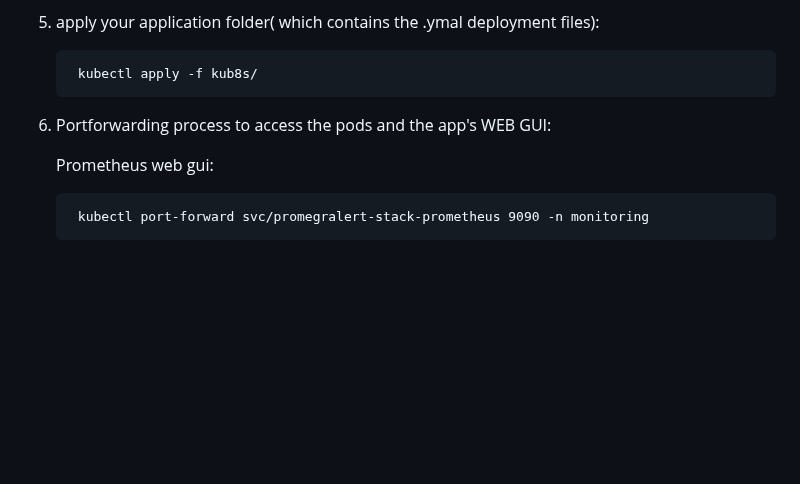
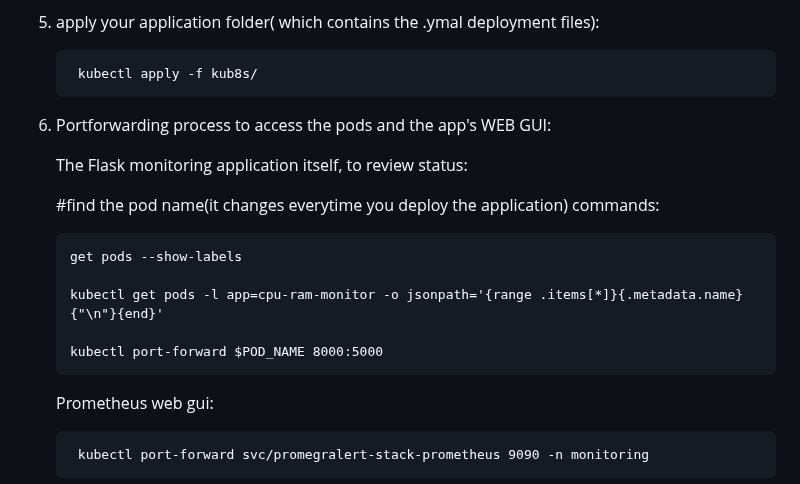
Before and after one commit to Luismd2025/MonitoringCPU-RAM-NET, a Markdown page: README.md, the part around the change. GitHub-like rendering; blank space fills up the shorter version.

```diff
--- a/README.md
+++ b/README.md
@@ -83,6 +83,18 @@ https://minikube.sigs.k8s.io/docs/start/?arch=%2Fmacos%2Farm64%2Fstable%2Fbinary
 
 6. Portforwarding process to access the pods and the app's WEB GUI:
 
+      The Flask monitoring application itself, to review status:
+
+      #find the pod name(it changes everytime you deploy the application) commands:
+
+       get pods --show-labels
+
+       kubectl get pods -l app=cpu-ram-monitor -o jsonpath='{range .items[*]}{.metadata.name}{"\n"}{end}'
+
+       kubectl port-forward $POD_NAME 8000:5000
+
+
+
       Prometheus web gui:
 
         kubectl port-forward svc/promegralert-stack-prometheus 9090 -n monitoring
```
